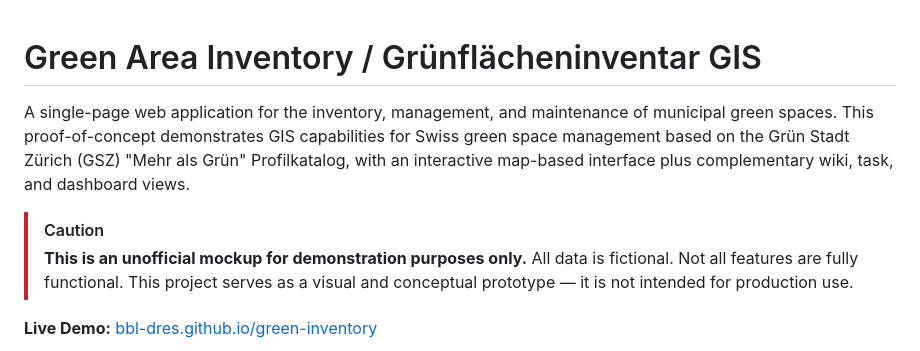
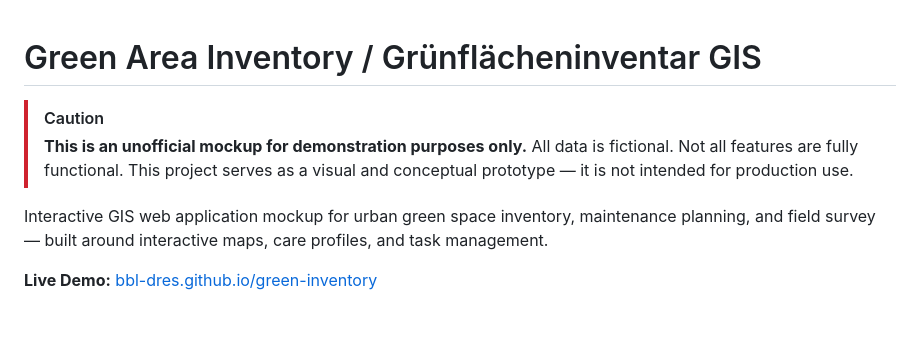
Before and after one commit to bbl-dres/green-inventory, a Markdown page: README.md, the part around the change. Rendered like a GitHub page; blank space fills up the shorter version.

```diff
--- a/README.md
+++ b/README.md
@@ -1,10 +1,10 @@
 # Green Area Inventory / Grünflächeninventar GIS
-
-A single-page web application for the inventory, management, and maintenance of municipal green spaces. This proof-of-concept demonstrates GIS capabilities for Swiss green space management based on the Grün Stadt Zürich (GSZ) "Mehr als Grün" Profilkatalog, with an interactive map-based interface plus complementary wiki, task, and dashboard views.
 
 > [!CAUTION]
 > **This is an unofficial mockup for demonstration purposes only.**
 > All data is fictional. Not all features are fully functional. This project serves as a visual and conceptual prototype — it is not intended for production use.
+
+Interactive GIS web application mockup for urban green space inventory, maintenance planning, and field survey — built around interactive maps, care profiles, and task management.
 
 **Live Demo:** [bbl-dres.github.io/green-inventory](https://bbl-dres.github.io/green-inventory/)
 
```
